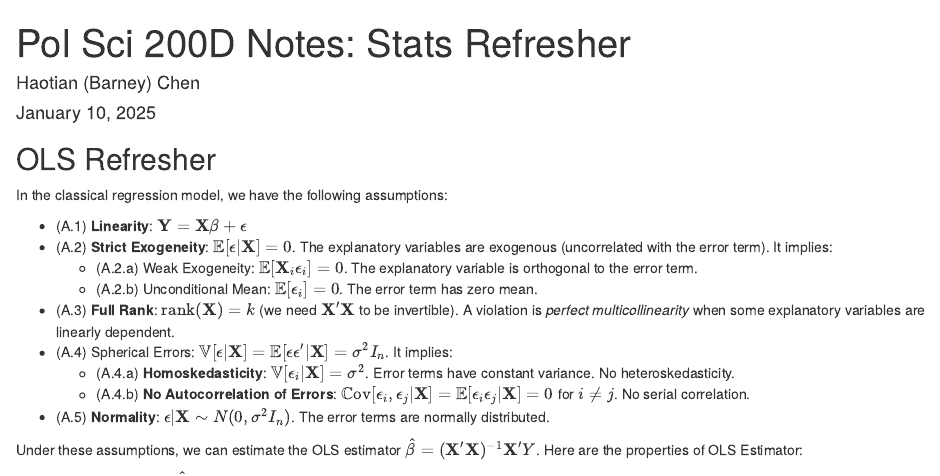
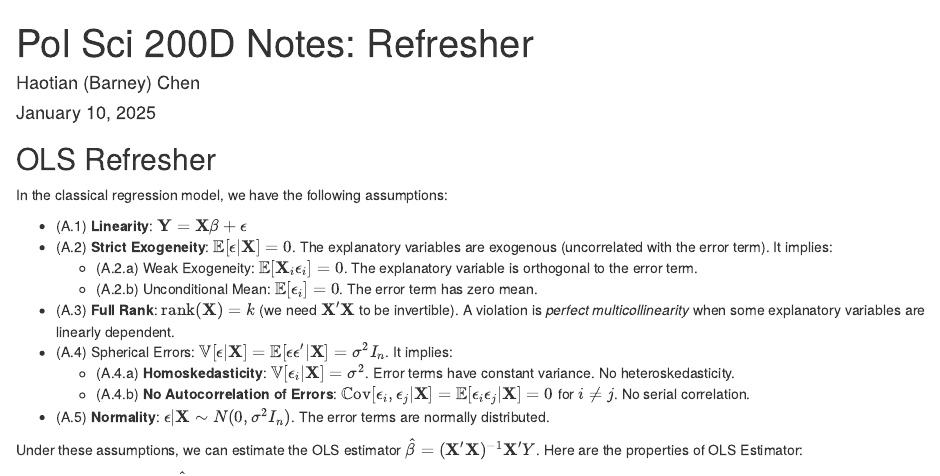
Before and after one commit to haotianchen/MLE, an R Markdown document (Notes/review.Rmd): the page in a window 1100 px wide, from its top. The pictures show the output file Notes/review.html that the author committed with the source, opened offline.

Commit message:
update week1 notes

````diff
--- a/Notes/review.Rmd
+++ b/Notes/review.Rmd
@@ -1,9 +1,8 @@
 ---
-title: 'Pol Sci 200D Notes: Stats Refresher'
+title: 'Pol Sci 200D Notes: Refresher'
 author: 'Haotian (Barney) Chen'
 date: "January 10, 2025"
-output:
-  html_document
+output: html_document
 ---
 
 ```{r setup, include=FALSE}
````
Also changed, not shown: Notes/review.html.
